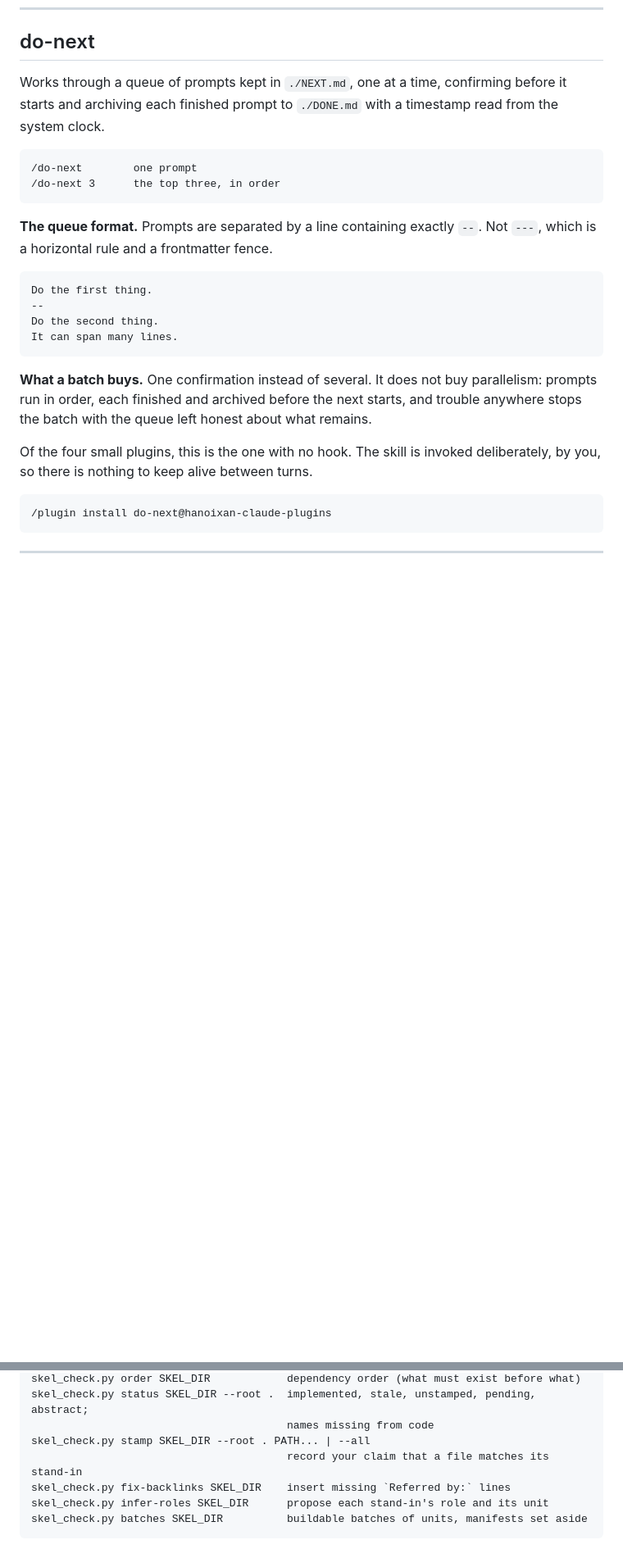
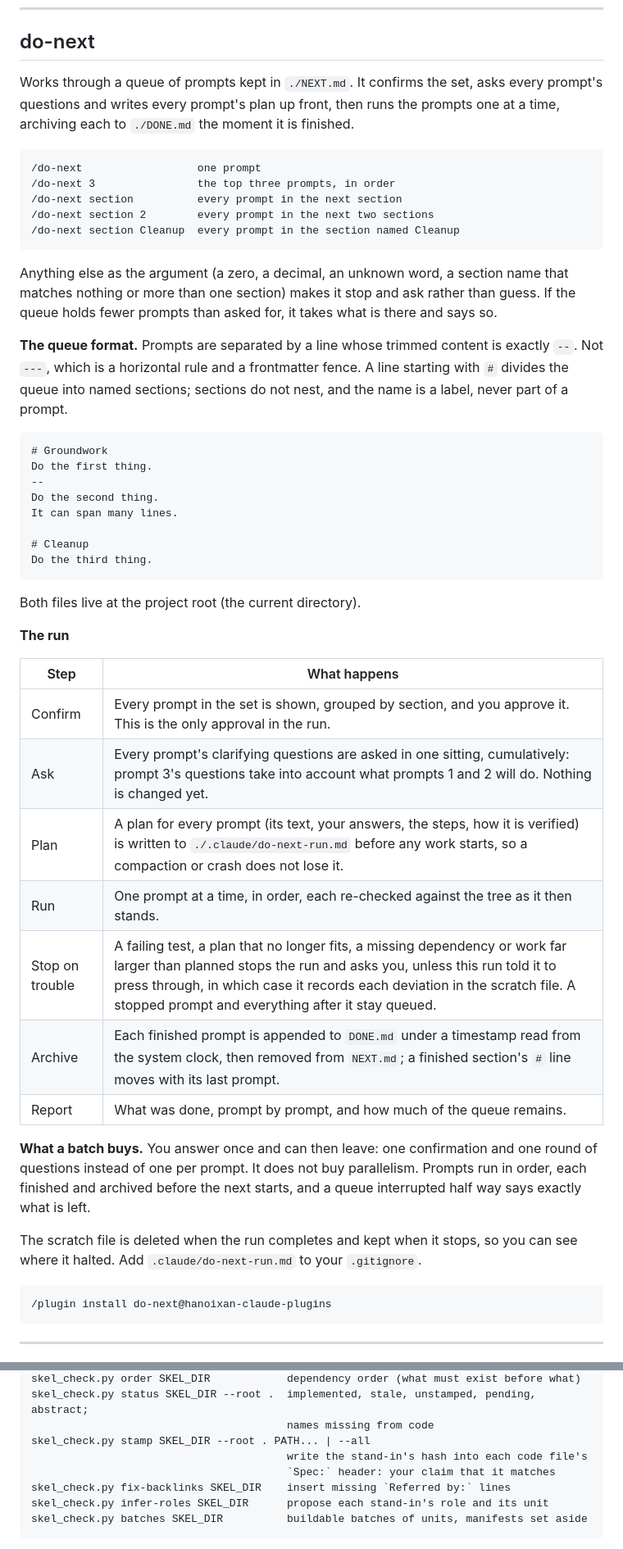
Before and after one commit to hanoixan/claude-plugins, a Markdown page: README.md, 2 parts joined by grey strips. Shown at 82% size. GitHub-like rendering; blank space fills up the shorter version.

Commit message:
docs: correct the README for every plugin after an audit against the code
Co-Authored-By: Claude Opus 5.5 <noreply@anthropic.com>
Claude-Session: https://claude.ai/code/session_01BbGUbm5dYKZovMogE1FAjn

````diff
--- a/README.md
+++ b/README.md
@@ -102,31 +104,59 @@ right for a chat reply and wrong for a README.
 
 ## do-next
 
-Works through a queue of prompts kept in `./NEXT.md`, one at a time, confirming before
-it starts and archiving each finished prompt to `./DONE.md` with a timestamp read from
-the system clock.
+Works through a queue of prompts kept in `./NEXT.md`. It confirms the set, asks every
+prompt's questions and writes every prompt's plan up front, then runs the prompts one at a
+time, archiving each to `./DONE.md` the moment it is finished.
 
 ```
-/do-next        one prompt
-/do-next 3      the top three, in order
+/do-next                  one prompt
+/do-next 3                the top three prompts, in order
+/do-next section          every prompt in the next section
+/do-next section 2        every prompt in the next two sections
+/do-next section Cleanup  every prompt in the section named Cleanup
 ```
 
-**The queue format.** Prompts are separated by a line containing exactly `--`. Not
-`---`, which is a horizontal rule and a frontmatter fence.
+Anything else as the argument (a zero, a decimal, an unknown word, a section name that
+matches nothing or more than one section) makes it stop and ask rather than guess. If the
+queue holds fewer prompts than asked for, it takes what is there and says so.
+
+**The queue format.** Prompts are separated by a line whose trimmed content is exactly `--`.
+Not `---`, which is a horizontal rule and a frontmatter fence. A line starting with `#`
+divides the queue into named sections; sections do not nest, and the name is a label, never
+part of a prompt.
 
 ```
+# Groundwork
 Do the first thing.
 --
 Do the second thing.
 It can span many lines.
+
+# Cleanup
+Do the third thing.
 ```
 
-**What a batch buys.** One confirmation instead of several. It does not buy
-parallelism: prompts run in order, each finished and archived before the next starts,
-and trouble anywhere stops the batch with the queue left honest about what remains.
+Both files live at the project root (the current directory).
 
-Of the four small plugins, this is the one with no hook. The skill is invoked
-deliberately, by you, so there is nothing to keep alive between turns.
+**The run**
+
+| Step | What happens |
+| --- | --- |
+| Confirm | Every prompt in the set is shown, grouped by section, and you approve it. This is the only approval in the run. |
+| Ask | Every prompt's clarifying questions are asked in one sitting, cumulatively: prompt 3's questions take into account what prompts 1 and 2 will do. Nothing is changed yet. |
+| Plan | A plan for every prompt (its text, your answers, the steps, how it is verified) is written to `./.claude/do-next-run.md` before any work starts, so a compaction or crash does not lose it. |
+| Run | One prompt at a time, in order, each re-checked against the tree as it then stands. |
+| Stop on trouble | A failing test, a plan that no longer fits, a missing dependency or work far larger than planned stops the run and asks you, unless this run told it to press through, in which case it records each deviation in the scratch file. A stopped prompt and everything after it stay queued. |
+| Archive | Each finished prompt is appended to `DONE.md` under a timestamp read from the system clock, then removed from `NEXT.md`; a finished section's `#` line moves with its last prompt. |
+| Report | What was done, prompt by prompt, and how much of the queue remains. |
+
+**What a batch buys.** You answer once and can then leave: one confirmation and one round of
+questions instead of one per prompt. It does not buy parallelism. Prompts run in order, each
+finished and archived before the next starts, and a queue interrupted half way says exactly
+what is left.
+
+The scratch file is deleted when the run completes and kept when it stops, so you can see
+where it halted. Add `.claude/do-next-run.md` to your `.gitignore`.
 
 ```
 /plugin install do-next@hanoixan-claude-plugins
@@ -237,7 +268,8 @@ skel_check.py order SKEL_DIR            dependency order (what must exist before
 skel_check.py status SKEL_DIR --root .  implemented, stale, unstamped, pending, abstract;
                                         names missing from code
 skel_check.py stamp SKEL_DIR --root . PATH... | --all
-                                        record your claim that a file matches its stand-in
+                                        write the stand-in's hash into each code file's
+                                        `Spec:` header: your claim that it matches
 skel_check.py fix-backlinks SKEL_DIR    insert missing `Referred by:` lines
 skel_check.py infer-roles SKEL_DIR      propose each stand-in's role and its unit
 skel_check.py batches SKEL_DIR          buildable batches of units, manifests set aside
````
Also changed, not shown: other parts of README.md (+13 -10 lines).
